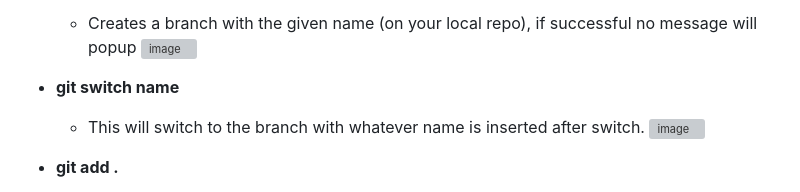
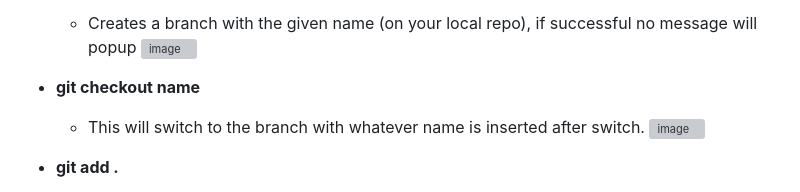
Before and after one commit to DePaul-CSC-394/mini-project-team-five, a Markdown page: README.md, the part around the change. Drawn GitHub-style; grey boxes are pictures that could not be loaded.

```diff
--- a/README.md
+++ b/README.md
@@ -90,7 +90,7 @@
   - Creates a branch with the given name (on your local repo), if successful no message will popup
 ![image](https://github.com/user-attachments/assets/8fc28817-c3a1-4703-b3c4-79fa7301506f)
 
-- **git switch name**
+- **git checkout name**
   - This will switch to the branch with whatever name is inserted after switch.
 ![image](https://github.com/user-attachments/assets/ca46766a-21f0-4e54-b3ed-7a138b000496)
 
```
